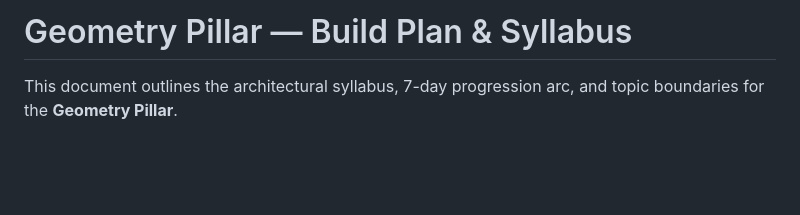
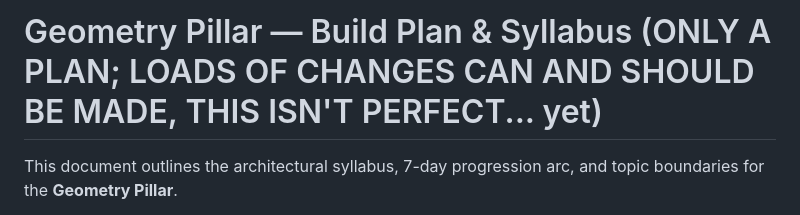
Before and after one commit to The-CerealDev/speed-maths, a Markdown page: geometry/PLAN.md, the part around the change. GitHub-like rendering; blank space fills up the shorter version.

Commit message:
Update title to reflect document's provisional status
Clarified the purpose of the document and noted that it is a work in progress.

```diff
--- a/geometry/PLAN.md
+++ b/geometry/PLAN.md
@@ -1,4 +1,4 @@
-# Geometry Pillar — Build Plan & Syllabus
+# Geometry Pillar — Build Plan & Syllabus (ONLY A PLAN; LOADS OF CHANGES CAN AND SHOULD BE MADE, THIS ISN'T PERFECT... yet)
 
 This document outlines the architectural syllabus, 7-day progression arc, and topic boundaries for the **Geometry Pillar**.
 
```
